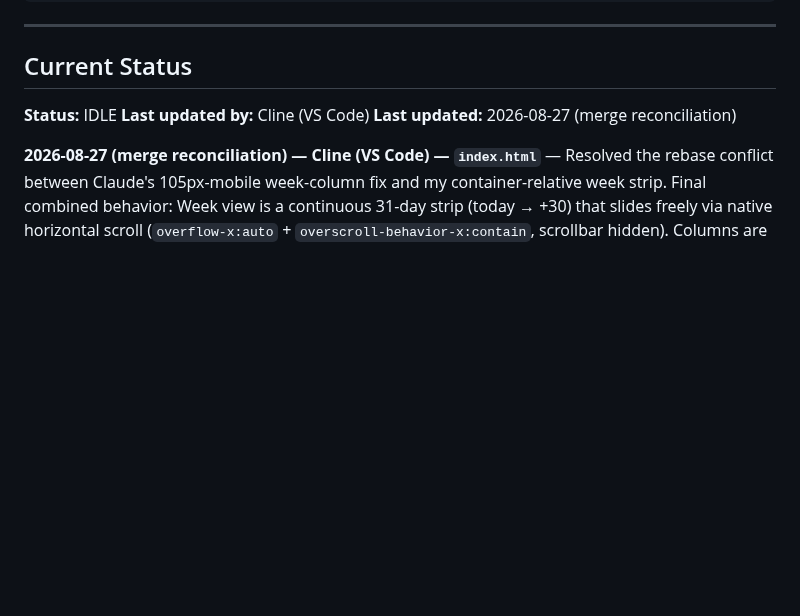
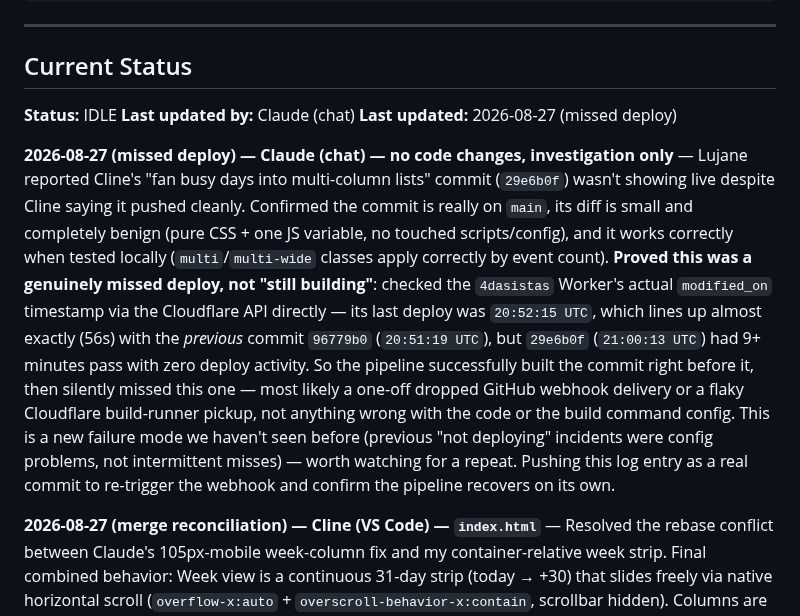
Before and after one commit to lugine/4dasistas, a Markdown page: AGENT-COORDINATION.md, the part around the change. Rendered like a GitHub page; blank space fills up the shorter version.

Commit message:
Document missed-deploy investigation for 29e6b0f, retry the pipeline
29e6b0f's diff is benign and works correctly when tested - confirmed via
the Worker's own modified_on timestamp that Cloudflare's build pipeline
silently missed this specific push (deployed the commit right before it
56s after that push, then nothing for 9+ minutes after this one). No code
issue found; pushing this log entry to re-trigger the webhook.

Co-Authored-By: Claude Sonnet 5 <noreply@anthropic.com>

```diff
--- a/AGENT-COORDINATION.md
+++ b/AGENT-COORDINATION.md
@@ -78,8 +78,10 @@ npx wrangler deploy
 ## Current Status
 
 **Status:** IDLE
-**Last updated by:** Cline (VS Code)
-**Last updated:** 2026-08-27 (merge reconciliation)
+**Last updated by:** Claude (chat)
+**Last updated:** 2026-08-27 (missed deploy)
+
+**2026-08-27 (missed deploy) — Claude (chat) — no code changes, investigation only** — Lujane reported Cline's "fan busy days into multi-column lists" commit (`29e6b0f`) wasn't showing live despite Cline saying it pushed cleanly. Confirmed the commit is really on `main`, its diff is small and completely benign (pure CSS + one JS variable, no touched scripts/config), and it works correctly when tested locally (`multi`/`multi-wide` classes apply correctly by event count). **Proved this was a genuinely missed deploy, not "still building"**: checked the `4dasistas` Worker's actual `modified_on` timestamp via the Cloudflare API directly — its last deploy was `20:52:15 UTC`, which lines up almost exactly (56s) with the *previous* commit `96779b0` (`20:51:19 UTC`), but `29e6b0f` (`21:00:13 UTC`) had 9+ minutes pass with zero deploy activity. So the pipeline successfully built the commit right before it, then silently missed this one — most likely a one-off dropped GitHub webhook delivery or a flaky Cloudflare build-runner pickup, not anything wrong with the code or the build command config. This is a new failure mode we haven't seen before (previous "not deploying" incidents were config problems, not intermittent misses) — worth watching for a repeat. Pushing this log entry as a real commit to re-trigger the webhook and confirm the pipeline recovers on its own.
 
 **2026-08-27 (merge reconciliation) — Cline (VS Code) — `index.html`** — Resolved the rebase conflict between Claude's 105px-mobile week-column fix and my container-relative week strip. Final combined behavior: Week view is a continuous 31-day strip (today → +30) that slides freely via native horizontal scroll (`overflow-x:auto` + `overscroll-behavior-x:contain`, scrollbar hidden). Columns are `flex:0 0 calc((100% - 20px)/3)` max-width 150px → exactly 3 full columns at every phone width (verified 320–414px incl. padding); this is more robust than Claude's 105px fixed override, which still clips on a 320px iPhone SE, so that 105px media rule was removed as dead code. Swipe: in Week mode the `touchmove` handler no longer `preventDefault()`s and `touchend` no-ops → the strip free-slides with natural momentum (this was the "rigid" swipe complaint); Day mode keeps Claude's horizontal-lock + always-move-by-1-day-per-swipe for precise control. ‹/› arrows `scrollBy` one viewport (smooth) in week mode, prev enabled; heading "WHAT'S ON"; date range spans the whole strip. Validated: `node --check` + column-fit arithmetic. NOTE: not deployed live — Cloudflare deploy is still manual.
 
```
